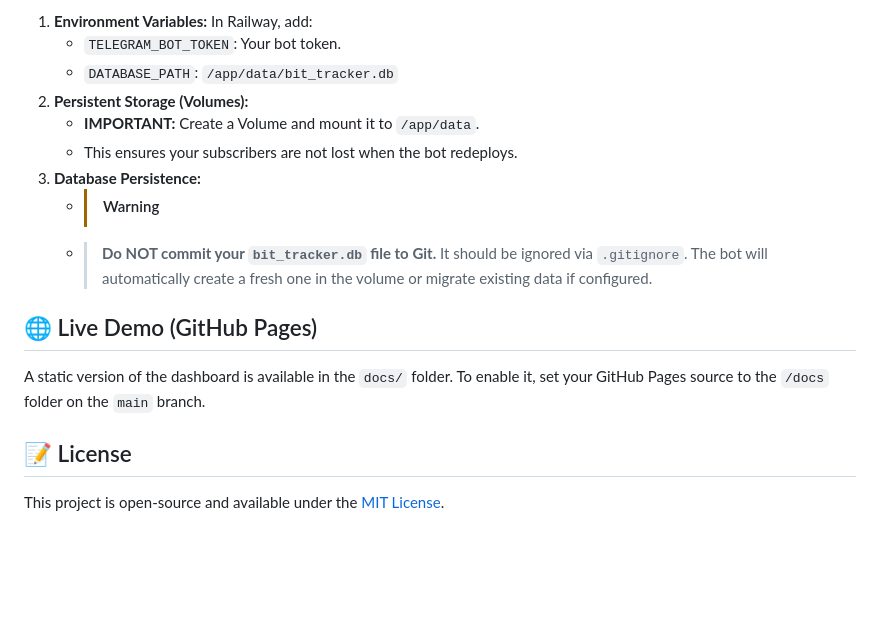
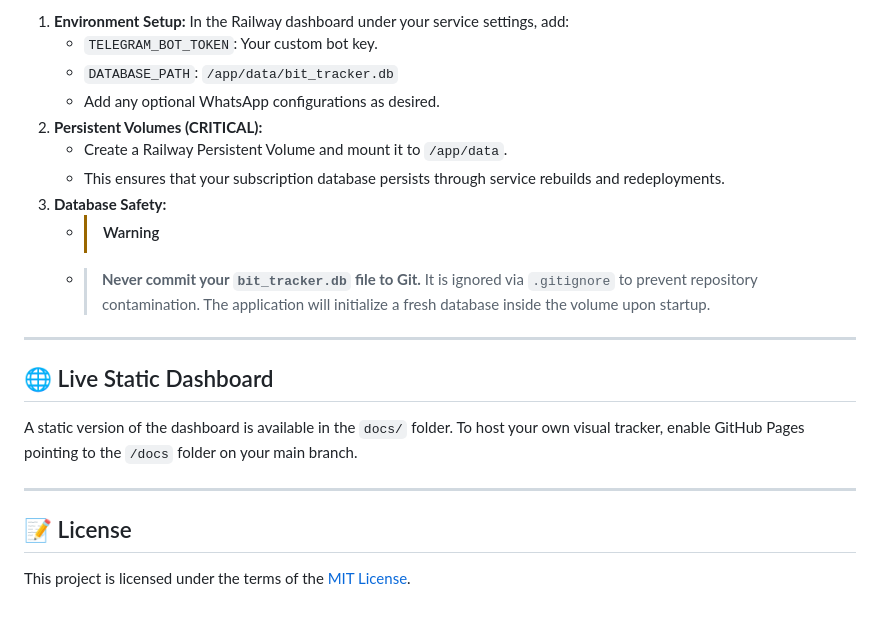
Before and after one commit to SadeepSachintha/BIT-Announcement-Tracker, a Markdown page: README.md, the part around one of its changes. Drawn GitHub-style; blank space fills up the shorter version.

```diff
--- a/README.md
+++ b/README.md
@@ -77,18 +132,23 @@ To host the bot 24/7 using [Railway](https://railway.app/):
 
-1. **Environment Variables:** In Railway, add:
-   - `TELEGRAM_BOT_TOKEN`: Your bot token.
-   - `DATABASE_PATH`: `/app/data/bit_tracker.db`
-2. **Persistent Storage (Volumes):**
-   - **IMPORTANT:** Create a Volume and mount it to `/app/data`.
-   - This ensures your subscribers are not lost when the bot redeploys.
-3. **Database Persistence:**
-   - > [!WARNING]
-   - > **Do NOT commit your `bit_tracker.db` file to Git.** It should be ignored via `.gitignore`. The bot will automatically create a fresh one in the volume or migrate existing data if configured.
+1.  **Environment Setup:** In the Railway dashboard under your service settings, add:
+    *   `TELEGRAM_BOT_TOKEN`: Your custom bot key.
+    *   `DATABASE_PATH`: `/app/data/bit_tracker.db`
+    *   Add any optional WhatsApp configurations as desired.
+2.  **Persistent Volumes (CRITICAL):**
+    *   Create a Railway Persistent Volume and mount it to `/app/data`.
+    *   This ensures that your subscription database persists through service rebuilds and redeployments.
+3.  **Database Safety:**
+    *   > [!WARNING]
+    *   > **Never commit your `bit_tracker.db` file to Git.** It is ignored via `.gitignore` to prevent repository contamination. The application will initialize a fresh database inside the volume upon startup.
 
-## 🌐 Live Demo (GitHub Pages)
+---
 
-A static version of the dashboard is available in the `docs/` folder. To enable it, set your GitHub Pages source to the `/docs` folder on the `main` branch.
+## 🌐 Live Static Dashboard
+
+A static version of the dashboard is available in the `docs/` folder. To host your own visual tracker, enable GitHub Pages pointing to the `/docs` folder on your main branch.
+
+---
 
 ## 📝 License
 
-This project is open-source and available under the [MIT License](LICENSE).
+This project is licensed under the terms of the [MIT License](LICENSE).
```
Also changed, not shown: other parts of README.md (+109 -54 lines).
